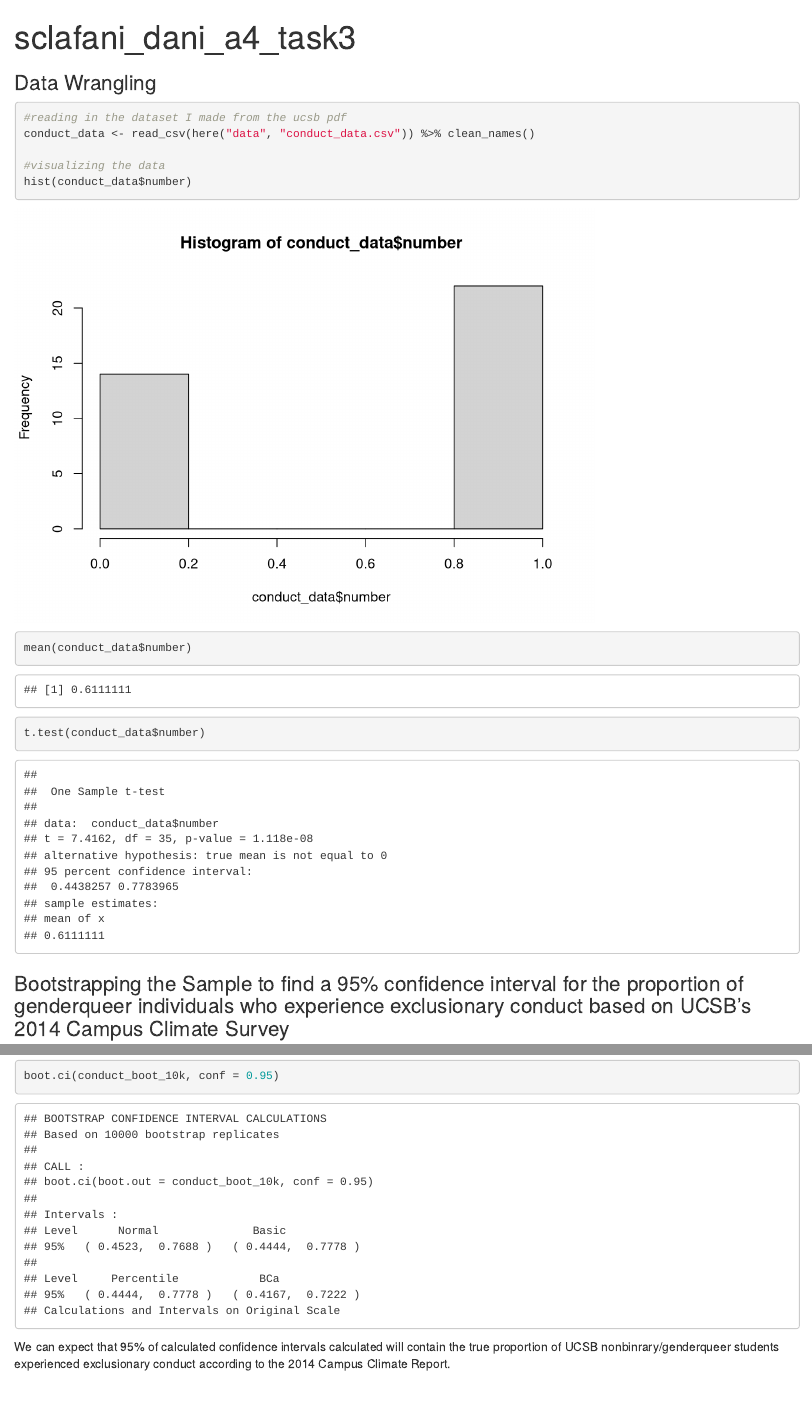
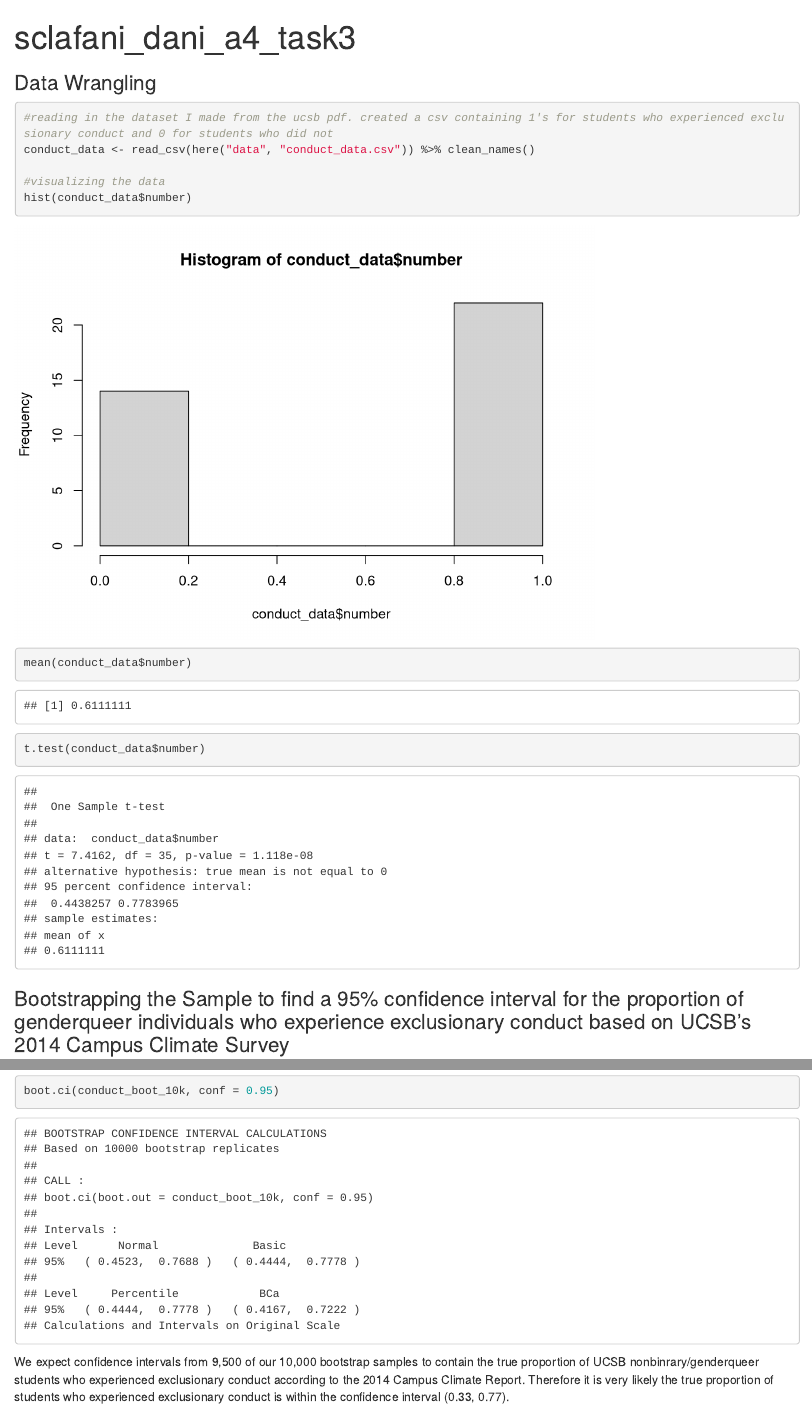
Before and after one commit to dsclafani/244-assignment-4, an R Markdown document (src/sclafani_dani_a4_task3.Rmd): the page in a window 1100 px wide, from its top, and a second part further down, joined at a grey line. Rendered offline with R 4.5, knitr and Pandoc, with nearby package versions; code that draws random numbers runs with fixed seeds of ours; column names are cleaned by a stand-in for the janitor package.

Commit message:
done with task 3

````diff
--- a/src/sclafani_dani_a4_task3.Rmd
+++ b/src/sclafani_dani_a4_task3.Rmd
@@ -21,7 +21,7 @@ library(nlstools)
 
 ### Data Wrangling
 ```{r}
-#reading in the dataset I made from the ucsb pdf
+#reading in the dataset I made from the ucsb pdf. created a csv containing 1's for students who experienced exclusionary conduct and 0 for students who did not
 conduct_data <- read_csv(here("data", "conduct_data.csv")) %>% clean_names()
 
 #visualizing the data
@@ -68,4 +68,4 @@ conduct_boot_df <- data.frame(bs_proportion = conduct_boot_10k$t)
 boot.ci(conduct_boot_10k, conf = 0.95)
 ```
 
-We can expect that 95% of calculated confidence intervals calculated will contain the true proportion of UCSB nonbinrary/genderqueer students experienced exclusionary conduct according to the 2014 Campus Climate Report.
+We expect confidence intervals from 9,500 of our 10,000 bootstrap samples to contain the true proportion of UCSB nonbinrary/genderqueer students who experienced exclusionary conduct according to the 2014 Campus Climate Report. Therefore it is very likely the true proportion of students who experienced exclusionary conduct is within the confidence interval (0.33, 0.77).
````
Also changed, not shown: src/sclafani_dani_a4_task3.html (added).
